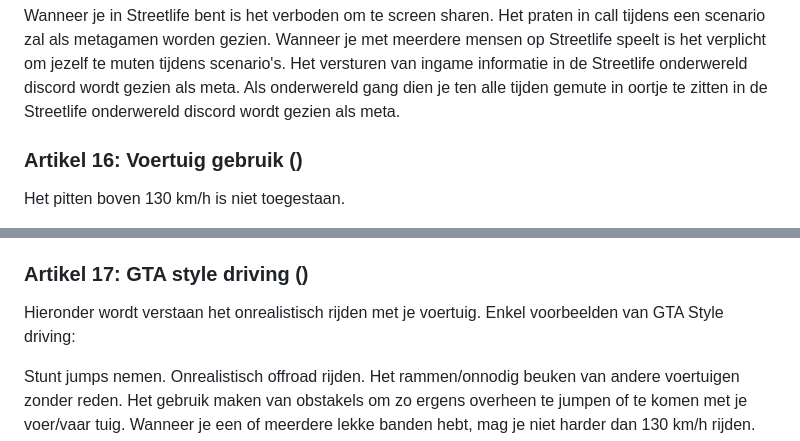
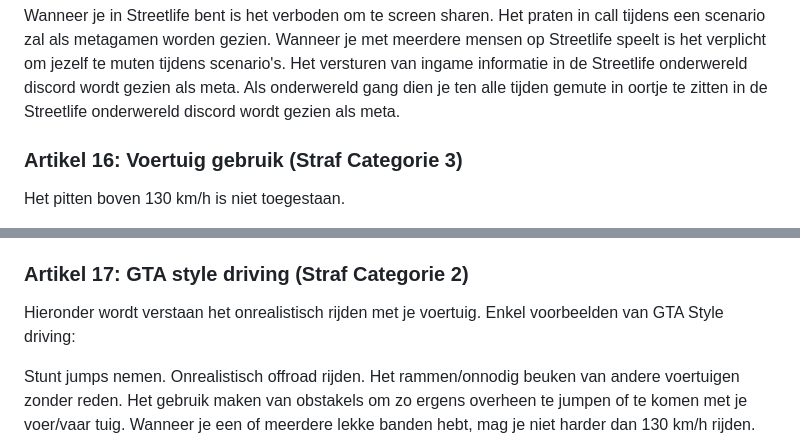
Before and after one commit to Streetlife-apv/streetlife-apv.github.io, a Markdown page: README.md, 2 parts joined by grey strips. Drawn GitHub-style.

```diff
--- a/README.md
+++ b/README.md
@@ -154,7 +154,7 @@ Wanneer je in Streetlife bent is het verboden om te screen sharen.
 Het praten in call tijdens een scenario zal als metagamen worden gezien. Wanneer je met meerdere mensen op Streetlife speelt is het verplicht om jezelf te muten tijdens scenario's.
 Het versturen van ingame informatie in de Streetlife onderwereld discord wordt gezien als meta.
 Als onderwereld gang dien je ten alle tijden gemute in oortje te zitten in de Streetlife onderwereld discord wordt gezien als meta.
-### Artikel 16: Voertuig gebruik ()
+### Artikel 16: Voertuig gebruik (Straf Categorie 3)
 Het pitten boven 130 km/h is niet toegestaan.
 
 Een groter klasse voertuig pitten is niet toegestaan, ongeacht de snelheid.
@@ -172,7 +172,7 @@ Het is op geen enkele manier toegestaan om een motor te pitten.
 Het is toegestaan om je auto te verkopen via twitter.
 Het achterlaten van auto's, vaartuigen en heli's/vliegtuigen is niet toegestaan en zal worden bestraft met een ingame boete. De ingame boete hangt af van het geldbedrag wat je hebt. Zie Delfines voor meer informatie.
 Het is niet toegestaan om een lesauto te gebruiken voor andere doeleinden dan de lesronde te rijden. Je mag dus niet van de bepaalde route afwijken.
-### Artikel 17: GTA style driving ()
+### Artikel 17: GTA style driving (Straf Categorie 2)
 Hieronder wordt verstaan het onrealistisch rijden met je voertuig. Enkel voorbeelden van GTA Style driving:
 
 Stunt jumps nemen.
```
Also changed, not shown: other parts of README.md (+6 -6 lines).
